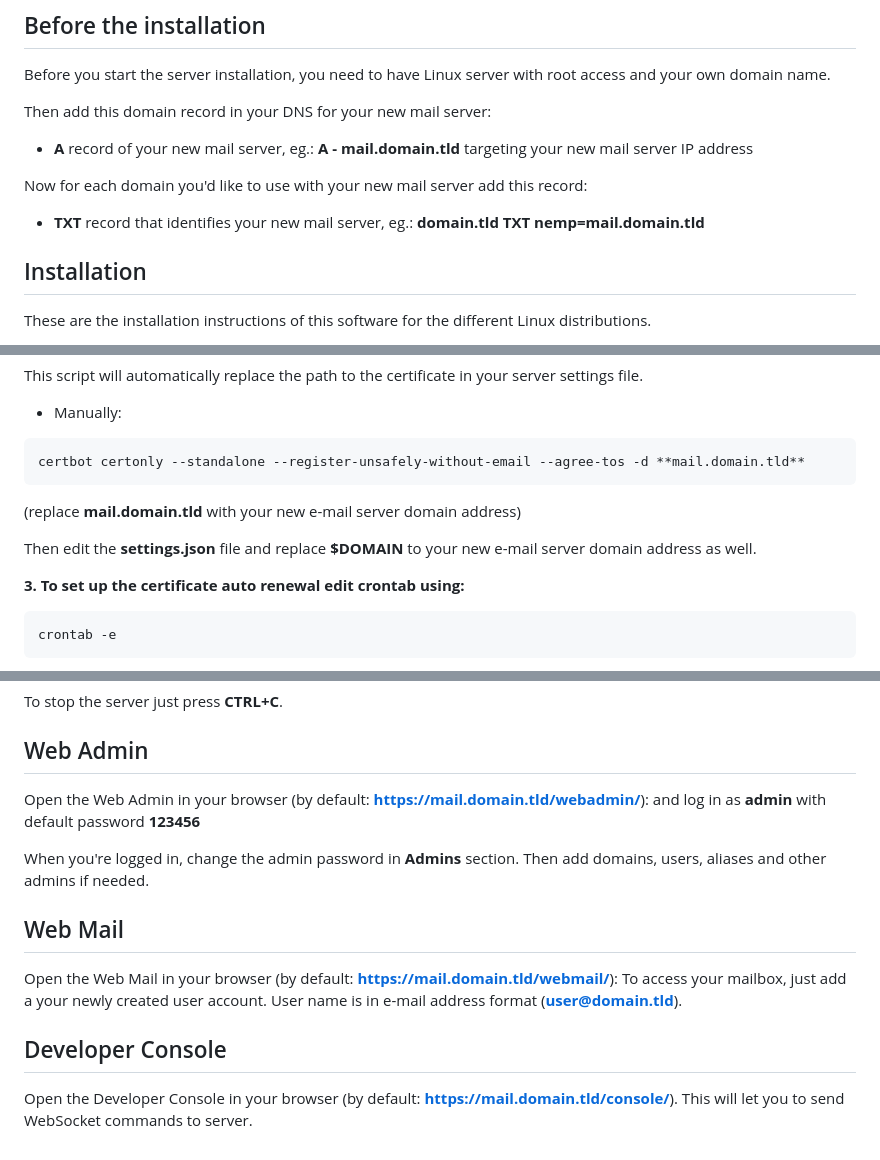
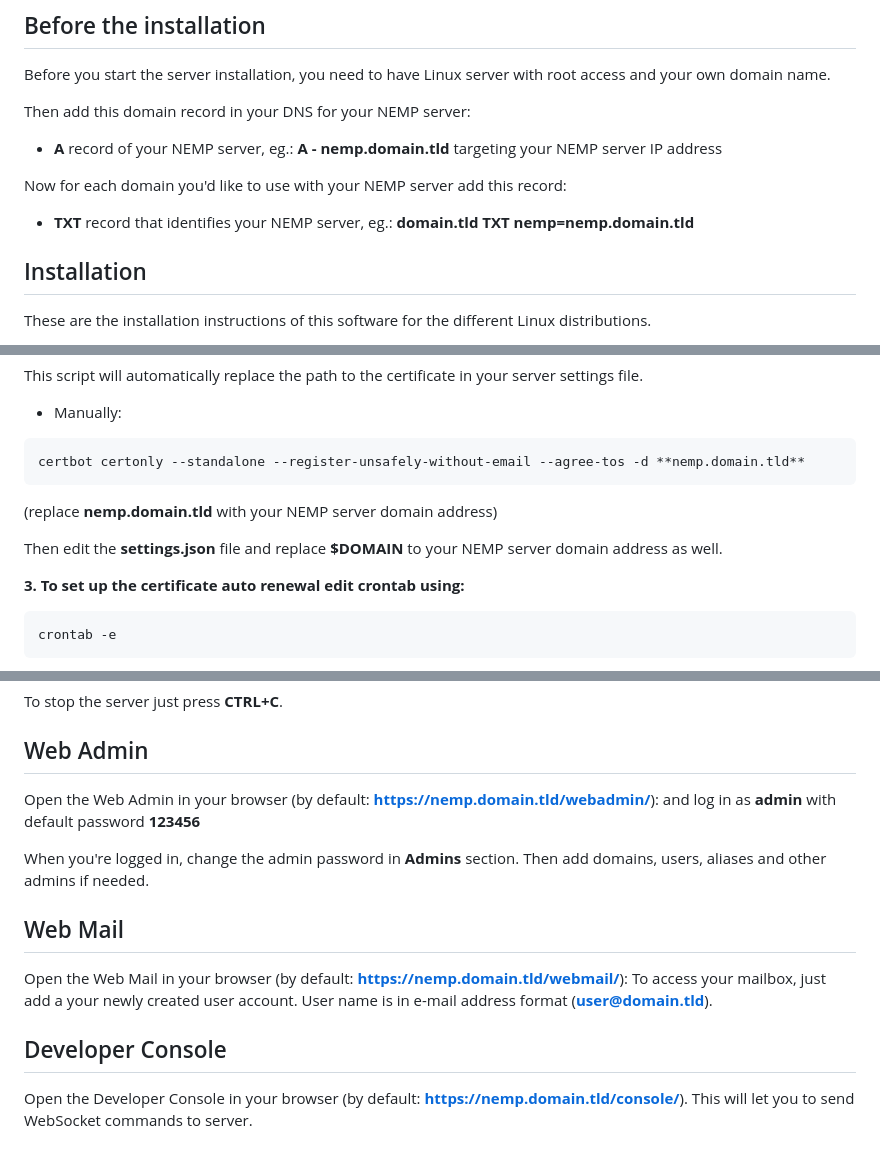
Before and after one commit to libersoft-org/yellow-server, a Markdown page: INSTALL.md, 3 parts joined by grey strips. Drawn GitHub-style.

````diff
--- a/INSTALL.md
+++ b/INSTALL.md
@@ -4,13 +4,13 @@
 
 Before you start the server installation, you need to have Linux server with root access and your own domain name.
 
-Then add this domain record in your DNS for your new mail server:
+Then add this domain record in your DNS for your NEMP server:
 
-- **A** record of your new mail server, eg.: **A - mail.domain.tld** targeting your new mail server IP address
+- **A** record of your NEMP server, eg.: **A - nemp.domain.tld** targeting your NEMP server IP address
 
-Now for each domain you'd like to use with your new mail server add this record:
+Now for each domain you'd like to use with your NEMP server add this record:
 
-- **TXT** record that identifies your new mail server, eg.: **domain.tld TXT nemp=mail.domain.tld**
+- **TXT** record that identifies your NEMP server, eg.: **domain.tld TXT nemp=nemp.domain.tld**
 
 ## Installation
 
@@ -68,12 +68,12 @@ This script will automatically replace the path to the certificate in your serve
 - Manually:
 
 ```console
-certbot certonly --standalone --register-unsafely-without-email --agree-tos -d **mail.domain.tld**
+certbot certonly --standalone --register-unsafely-without-email --agree-tos -d **nemp.domain.tld**
 ```
 
-(replace **mail.domain.tld** with your new e-mail server domain address)
+(replace **nemp.domain.tld** with your NEMP server domain address)
 
-Then edit the **settings.json** file and replace **$DOMAIN** to your new e-mail server domain address as well.
+Then edit the **settings.json** file and replace **$DOMAIN** to your NEMP server domain address as well.
 
 **3. To set up the certificate auto renewal edit crontab using:**
 
@@ -120,13 +120,13 @@ node index.js
 To stop the server just press **CTRL+C**.
 
 ## Web Admin
-Open the Web Admin in your browser (by default: **https://mail.domain.tld/webadmin/**): and log in as **admin** with default password **123456**
+Open the Web Admin in your browser (by default: **https://nemp.domain.tld/webadmin/**): and log in as **admin** with default password **123456**
 
 When you're logged in, change the admin password in **Admins** section.
 Then add domains, users, aliases and other admins if needed.
 
 ## Web Mail
-Open the Web Mail in your browser (by default: **https://mail.domain.tld/webmail/**): To access your mailbox, just add a your newly created user account. User name is in e-mail address format (**user@domain.tld**).
+Open the Web Mail in your browser (by default: **https://nemp.domain.tld/webmail/**): To access your mailbox, just add a your newly created user account. User name is in e-mail address format (**user@domain.tld**).
 
 ## Developer Console
-Open the Developer Console in your browser (by default: **https://mail.domain.tld/console/**). This will let you to send WebSocket commands to server.
+Open the Developer Console in your browser (by default: **https://nemp.domain.tld/console/**). This will let you to send WebSocket commands to server.
````
